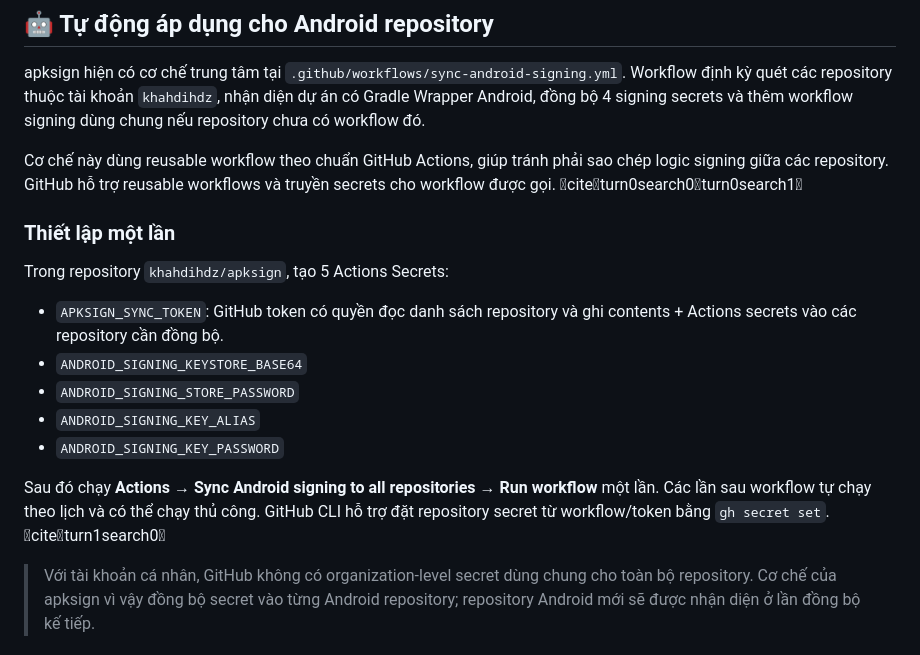
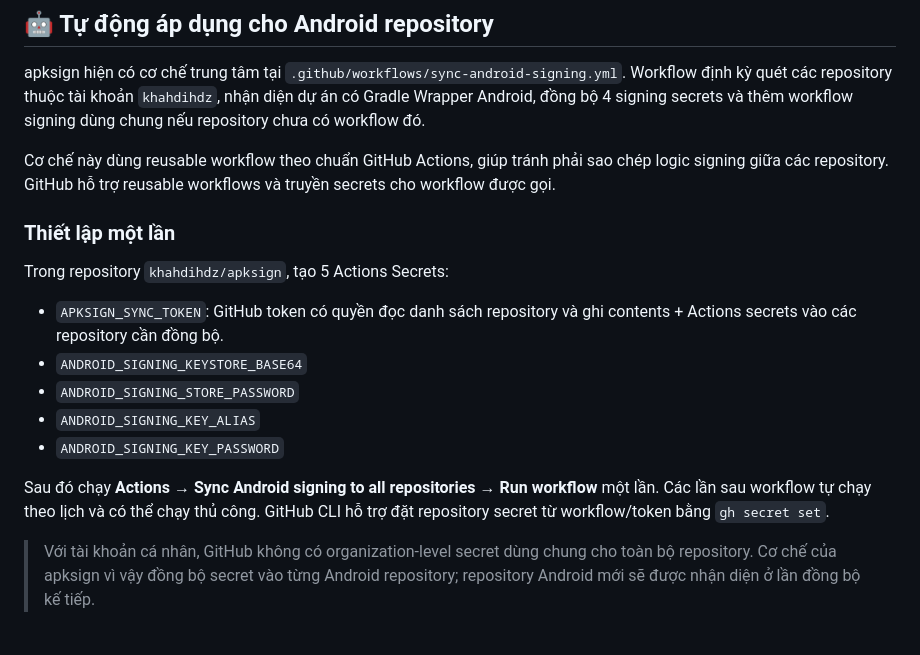
Before and after one commit to khahdihdz/apksign, a Markdown page: README.md, the part around the change. GitHub-like rendering.

Commit message:
docs: remove chat-only citations from README

```diff
--- a/README.md
+++ b/README.md
@@ -160,7 +160,7 @@ Mỗi ứng dụng vẫn phải giữ **applicationId riêng**; việc dùng chu
 
 apksign hiện có cơ chế trung tâm tại `.github/workflows/sync-android-signing.yml`. Workflow định kỳ quét các repository thuộc tài khoản `khahdihdz`, nhận diện dự án có Gradle Wrapper Android, đồng bộ 4 signing secrets và thêm workflow signing dùng chung nếu repository chưa có workflow đó.
 
-Cơ chế này dùng reusable workflow theo chuẩn GitHub Actions, giúp tránh phải sao chép logic signing giữa các repository. GitHub hỗ trợ reusable workflows và truyền secrets cho workflow được gọi. citeturn0search0turn0search1
+Cơ chế này dùng reusable workflow theo chuẩn GitHub Actions, giúp tránh phải sao chép logic signing giữa các repository. GitHub hỗ trợ reusable workflows và truyền secrets cho workflow được gọi.
 
 ### Thiết lập một lần
 
@@ -172,7 +172,7 @@ Trong repository `khahdihdz/apksign`, tạo 5 Actions Secrets:
 - `ANDROID_SIGNING_KEY_ALIAS`
 - `ANDROID_SIGNING_KEY_PASSWORD`
 
-Sau đó chạy **Actions → Sync Android signing to all repositories → Run workflow** một lần. Các lần sau workflow tự chạy theo lịch và có thể chạy thủ công. GitHub CLI hỗ trợ đặt repository secret từ workflow/token bằng `gh secret set`. citeturn1search0
+Sau đó chạy **Actions → Sync Android signing to all repositories → Run workflow** một lần. Các lần sau workflow tự chạy theo lịch và có thể chạy thủ công. GitHub CLI hỗ trợ đặt repository secret từ workflow/token bằng `gh secret set`.
 
 > Với tài khoản cá nhân, GitHub không có organization-level secret dùng chung cho toàn bộ repository. Cơ chế của apksign vì vậy đồng bộ secret vào từng Android repository; repository Android mới sẽ được nhận diện ở lần đồng bộ kế tiếp.
 
```
